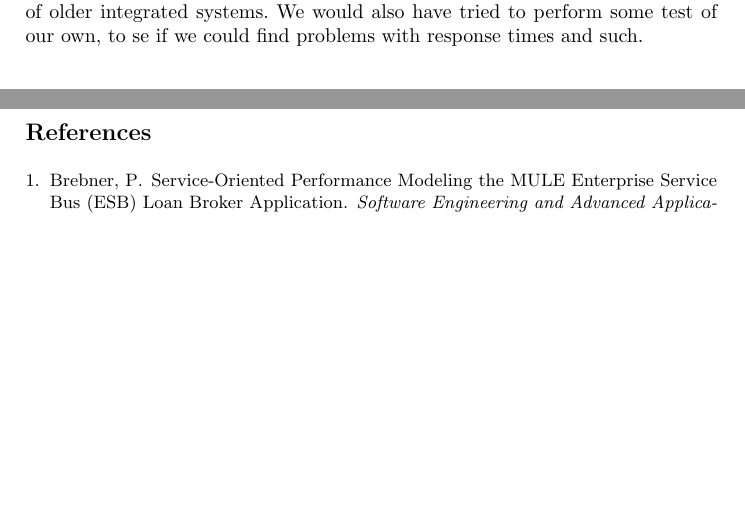
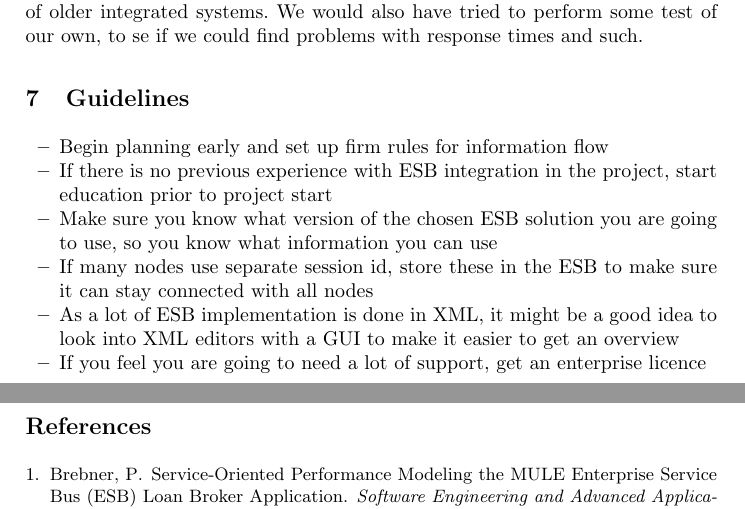
Before and after one commit to zpooky/some-kind-of-project, a LaTeX thesis (thesis.tex): two parts of pages 16 and 17 of 23, joined at a grey line, cut so that both start at the same text, the shorter picture padded with empty space. Compiled offline with pdfLaTeX.

Commit message:
Added guidelines

```diff
--- a/thesis.tex
+++ b/thesis.tex
@@ -436,6 +436,16 @@ Previously available information fails to give a concluded image on ESB integrat
 
 If we would be to start over on this thesis, the main thing that we would change is that we would try to get a larger number of experienced practitioners as this would have increased the chance of getting tips on dealing with migration of older integrated systems. We would also have tried to perform some test of our own, to se if we could find problems with response times and such.
 
+\section{Guidelines}
+\begin{itemize}
+\item Begin planning early and set up firm rules for information flow
+\item If there is no previous experience with ESB integration in the project, start education prior to project start
+\item Make sure you know what version of the chosen ESB solution you are going to use, so you know what information you can use
+\item If many nodes use separate session id, store these in the ESB to make sure it can stay connected with all nodes
+\item As a lot of ESB implementation is done in XML, it might be a good idea to look into XML editors with a GUI to make it easier to get an overview
+\item If you feel you are going to need a lot of support, get an enterprise licence
+\end{itemize}
+
 \newpage
 \bibliographystyle{plain}
 \bibliography{references}
```
